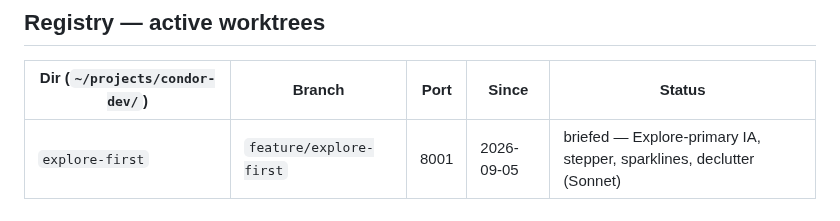
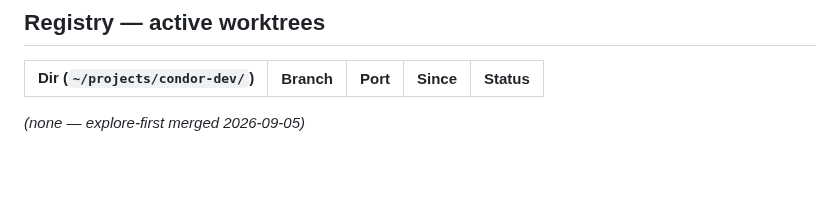
Before and after one commit to Rtasseff/Condor, a Markdown page: docs/WORKTREES.md, the part around the change. Drawn GitHub-style; blank space fills up the shorter version.

Commit message:
Records: explore-first merged; registry cleared
Co-Authored-By: Claude Fable 5 <noreply@anthropic.com>
Claude-Session: https://claude.ai/code/session_01TVY9Mhad8jGccMagifujd6

```diff
--- a/docs/WORKTREES.md
+++ b/docs/WORKTREES.md
@@ -194,4 +194,5 @@ Mark the registry row merged (or remove it) in the same commit.
 
 | Dir (`~/projects/condor-dev/`) | Branch | Port | Since | Status |
 |---|---|---|---|---|
-| `explore-first` | `feature/explore-first` | 8001 | 2026-09-05 | briefed — Explore-primary IA, stepper, sparklines, declutter (Sonnet) |
+
+*(none — explore-first merged 2026-09-05)*
```
Also changed, not shown: docs/handoffs/explore-first.md (+2 -0 lines).
